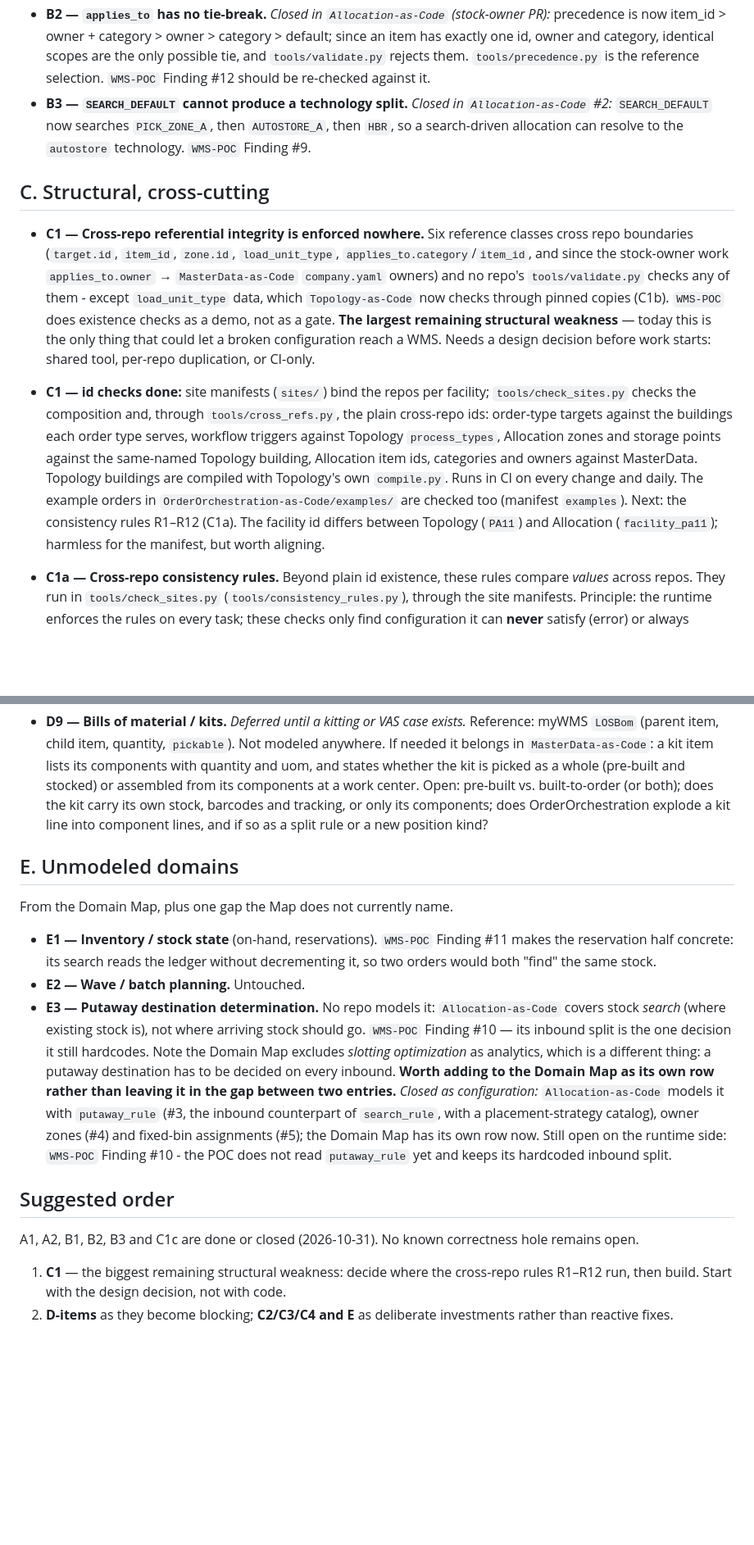
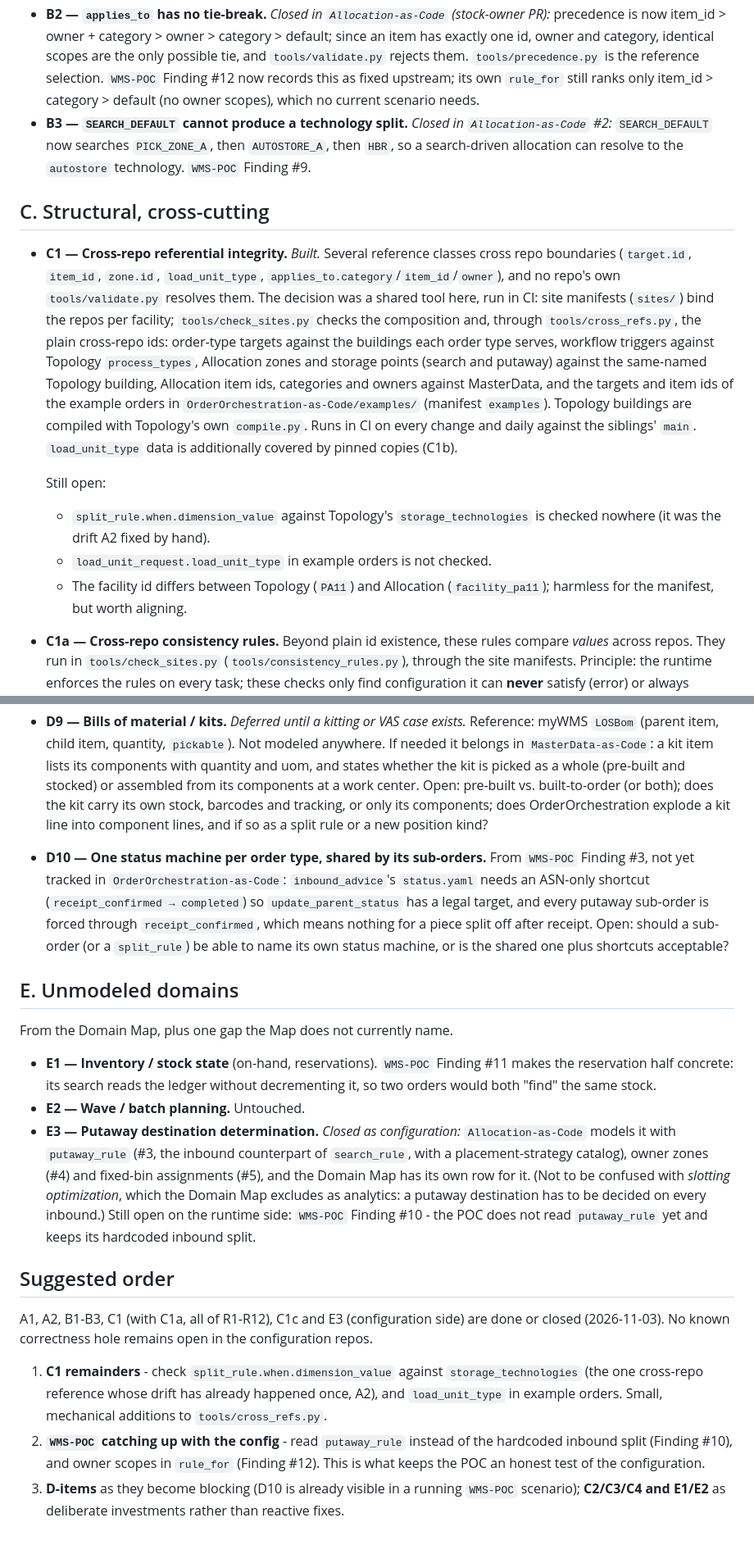
Before and after one commit to rhinos07/Warehouse-as-Code, a Markdown page: docs/backlog.md, 2 parts joined by grey strips. Shown at 82% size. GitHub-like rendering; blank space fills up the shorter version.

Commit message:
Backlog: C1 is built; refresh counts and the suggested order (#26)
* Backlog: C1 is built; refresh counts and the suggested order

C1 still opened with "enforced nowhere ... needs a design decision"
right above a second C1 bullet saying the id checks are done, and the
suggested order still led with designing what has since been built
(site manifests, check_sites.py, all of R1-R12). Merged the two C1
bullets and listed what is really still open (dimension_value,
load_unit_type in examples, facility id mismatch). E3's lead said no
repo models putaway, contradicting its own "closed" note. C2/C3 counts
re-taken on 2026-11-03. Added D10 from WMS-POC Finding #3, which no repo
tracked yet. New suggested order: C1 remainders, then WMS-POC catching
up with the config, then D/C/E items.

Co-Authored-By: Claude Opus 5.5 <noreply@anthropic.com>
Claude-Session: https://claude.ai/code/session_01SbZuG92mT8Qe637t2ewgz7

* Backlog: restore WMS-POC name lost in the suggested order

Co-Authored-By: Claude Opus 5.5 <noreply@anthropic.com>
Claude-Session: https://claude.ai/code/session_01SbZuG92mT8Qe637t2ewgz7

---------

Co-authored-by: Claude <noreply@anthropic.com>

```diff
--- a/docs/backlog.md
+++ b/docs/backlog.md
@@ -51,7 +53,9 @@ Real defects a runtime hits, not modelling preferences.
   category > default; since an item has exactly one id, owner and
   category, identical scopes are the only possible tie, and
   `tools/validate.py` rejects them. `tools/precedence.py` is the reference
-  selection. `WMS-POC` Finding #12 should be re-checked against it.
+  selection. `WMS-POC` Finding #12 now records this as fixed upstream; its
+  own `rule_for` still ranks only item_id > category > default (no owner
+  scopes), which no current scenario needs.
 - **B3 — `SEARCH_DEFAULT` cannot produce a technology split.** *Closed in
   `Allocation-as-Code` #2:* `SEARCH_DEFAULT` now searches `PICK_ZONE_A`,
   then `AUTOSTORE_A`, then `HBR`, so a search-driven allocation can
@@ -59,31 +63,30 @@ Real defects a runtime hits, not modelling preferences.
 
 ## C. Structural, cross-cutting
 
-- **C1 — Cross-repo referential integrity is enforced nowhere.** Six
-  reference classes cross repo boundaries (`target.id`, `item_id`,
-  `zone.id`, `load_unit_type`, `applies_to.category`/`item_id`, and since
-  the stock-owner work `applies_to.owner` → `MasterData-as-Code`
-  `company.yaml` owners) and no
-  repo's `tools/validate.py` checks any of them - except `load_unit_type`
-  data, which `Topology-as-Code` now checks through pinned copies (C1b).
-  `WMS-POC` does existence
-  checks as a demo, not as a gate. **The largest remaining structural
-  weakness** — today this is the only thing that could let a broken
-  configuration reach a WMS. Needs a design decision before work starts:
-  shared tool, per-repo duplication, or CI-only.
-- **C1 — id checks done:** site manifests (`sites/`) bind the repos per
+- **C1 — Cross-repo referential integrity.** *Built.* Several reference
+  classes cross repo boundaries (`target.id`, `item_id`, `zone.id`,
+  `load_unit_type`, `applies_to.category`/`item_id`/`owner`), and no
+  repo's own `tools/validate.py` resolves them. The decision was a shared
+  tool here, run in CI: site manifests (`sites/`) bind the repos per
   facility; `tools/check_sites.py` checks the composition and, through
   `tools/cross_refs.py`, the plain cross-repo ids: order-type targets
   against the buildings each order type serves, workflow triggers
   against Topology `process_types`, Allocation zones and storage points
-  against the same-named Topology building, Allocation item ids,
-  categories and owners against MasterData. Topology buildings are
-  compiled with Topology's own `compile.py`. Runs in CI on every change
-  and daily. The example orders in `OrderOrchestration-as-Code/examples/`
-  are checked too (manifest `examples`). Next: the consistency rules
-  R1–R12 (C1a). The facility id differs between Topology (`PA11`) and
-  Allocation (`facility_pa11`); harmless for the manifest, but worth
-  aligning.
+  (search and putaway) against the same-named Topology building,
+  Allocation item ids, categories and owners against MasterData, and the
+  targets and item ids of the example orders in
+  `OrderOrchestration-as-Code/examples/` (manifest `examples`). Topology
+  buildings are compiled with Topology's own `compile.py`. Runs in CI on
+  every change and daily against the siblings' `main`. `load_unit_type`
+  data is additionally covered by pinned copies (C1b).
+
+  Still open:
+  - `split_rule.when.dimension_value` against Topology's
+    `storage_technologies` is checked nowhere (it was the drift A2
+    fixed by hand).
+  - `load_unit_request.load_unit_type` in example orders is not checked.
+  - The facility id differs between Topology (`PA11`) and Allocation
+    (`facility_pa11`); harmless for the manifest, but worth aligning.
 - **C1a — Cross-repo consistency rules.** Beyond plain id existence,
   these rules compare *values* across repos. They run in
   `tools/check_sites.py` (`tools/consistency_rules.py`), through the site
@@ -274,6 +278,14 @@ Not work yet — each needs a call before anything is built.
   own stock, barcodes and tracking, or only its components; does
   OrderOrchestration explode a kit line into component lines, and if so
   as a split rule or a new position kind?
+- **D10 — One status machine per order type, shared by its sub-orders.**
+  From `WMS-POC` Finding #3, not yet tracked in `OrderOrchestration-as-Code`:
+  `inbound_advice`'s `status.yaml` needs an ASN-only shortcut
+  (`receipt_confirmed → completed`) so `update_parent_status` has a legal
+  target, and every putaway sub-order is forced through
+  `receipt_confirmed`, which means nothing for a piece split off after
+  receipt. Open: should a sub-order (or a `split_rule`) be able to name
+  its own status machine, or is the shared one plus shortcuts acceptable?
 
 ## E. Unmodeled domains
 
@@ -284,27 +296,30 @@ From the Domain Map, plus one gap the Map does not currently name.
   ledger without decrementing it, so two orders would both "find" the same
   stock.
 - **E2 — Wave / batch planning.** Untouched.
-- **E3 — Putaway destination determination.** No repo models it:
-  `Allocation-as-Code` covers stock *search* (where existing stock is), not
-  where arriving stock should go. `WMS-POC` Finding #10 — its inbound split
-  is the one decision it still hardcodes. Note the Domain Map excludes
-  *slotting optimization* as analytics, which is a different thing: a
-  putaway destination has to be decided on every inbound. **Worth adding to
-  the Domain Map as its own row rather than leaving it in the gap between
-  two entries.** *Closed as configuration:* `Allocation-as-Code` models
-  it with `putaway_rule` (#3, the inbound counterpart of `search_rule`,
-  with a placement-strategy catalog), owner zones (#4) and fixed-bin
-  assignments (#5); the Domain Map has its own row now. Still open on the
-  runtime side: `WMS-POC` Finding #10 - the POC does not read
-  `putaway_rule` yet and keeps its hardcoded inbound split.
+- **E3 — Putaway destination determination.** *Closed as configuration:*
+  `Allocation-as-Code` models it with `putaway_rule` (#3, the inbound
+  counterpart of `search_rule`, with a placement-strategy catalog), owner
+  zones (#4) and fixed-bin assignments (#5), and the Domain Map has its
+  own row for it. (Not to be confused with *slotting optimization*, which
+  the Domain Map excludes as analytics: a putaway destination has to be
+  decided on every inbound.) Still open on the runtime side: `WMS-POC`
+  Finding #10 - the POC does not read `putaway_rule` yet and keeps its
+  hardcoded inbound split.
 
 ## Suggested order
 
-A1, A2, B1, B2, B3 and C1c are done or closed (2026-10-31). No known correctness hole
-remains open.
+A1, A2, B1-B3, C1 (with C1a, all of R1-R12), C1c and E3 (configuration
+side) are done or closed (2026-11-03). No known correctness hole remains
+open in the configuration repos.
 
-1. **C1** — the biggest remaining structural weakness: decide where the
-   cross-repo rules R1–R12 run, then build. Start with the design
-   decision, not with code.
-2. **D-items** as they become blocking; **C2/C3/C4 and E** as deliberate
+1. **C1 remainders** - check `split_rule.when.dimension_value` against
+   `storage_technologies` (the one cross-repo reference whose drift has
+   already happened once, A2), and `load_unit_type` in example orders.
+   Small, mechanical additions to `tools/cross_refs.py`.
+2. **`WMS-POC` catching up with the config** - read `putaway_rule`
+   instead of the hardcoded inbound split (Finding #10), and owner scopes
+   in `rule_for` (Finding #12). This is what keeps the POC an honest test
+   of the configuration.
+3. **D-items** as they become blocking (D10 is already visible in a running
+   `WMS-POC` scenario); **C2/C3/C4 and E1/E2** as deliberate
    investments rather than reactive fixes.
```
Also changed, not shown: other parts of docs/backlog.md (+11 -8 lines).
